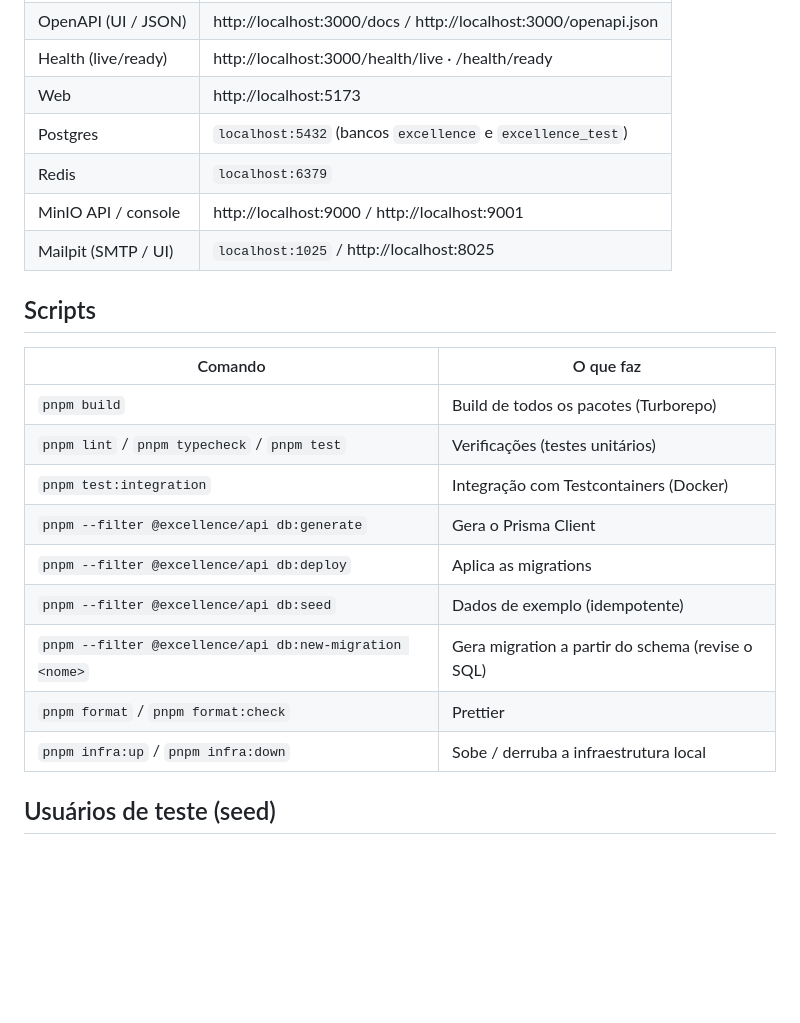
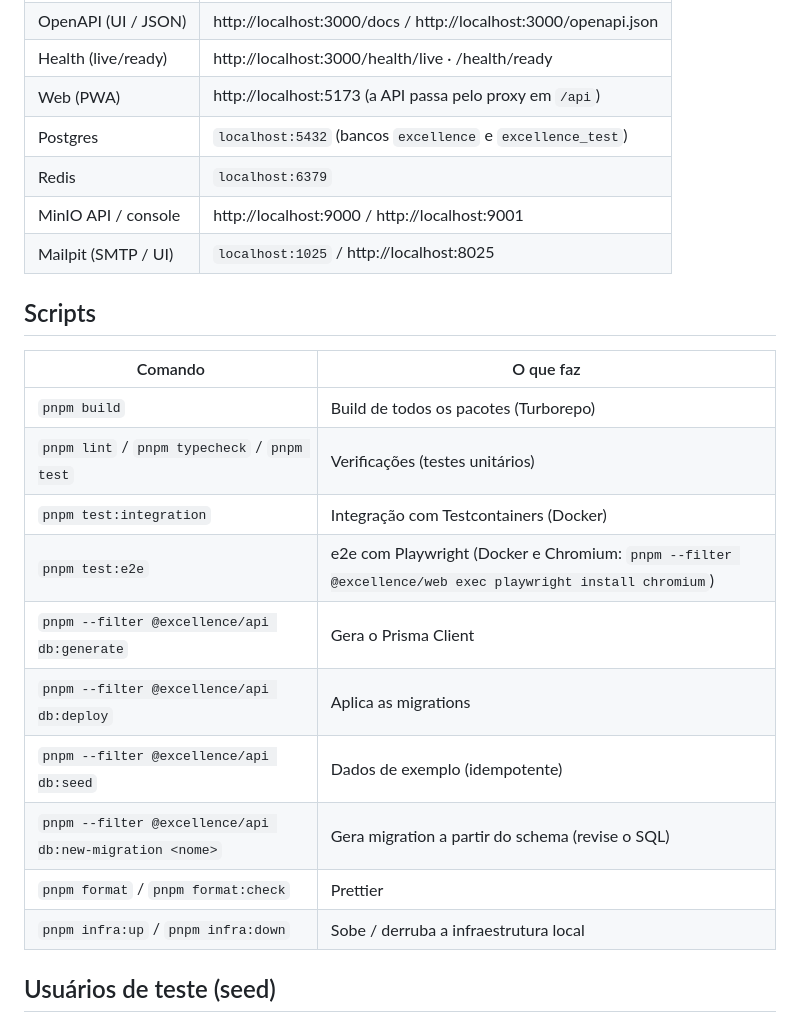
Before and after one commit to leonardocbalbino/excellence, a Markdown page: README.md, the part around the change. GitHub-like rendering; blank space fills up the shorter version.

Commit message:
docs: add ADR 0009 and update readme
Co-Authored-By: Claude Opus 5.5 <noreply@anthropic.com>

```diff
--- a/README.md
+++ b/README.md
@@ -25,7 +25,7 @@ pnpm dev             # API em :3000, web em :5173
 | API                 | http://localhost:3000/api/v1                                    |
 | OpenAPI (UI / JSON) | http://localhost:3000/docs / http://localhost:3000/openapi.json |
 | Health (live/ready) | http://localhost:3000/health/live · /health/ready               |
-| Web                 | http://localhost:5173                                           |
+| Web (PWA)           | http://localhost:5173 (a API passa pelo proxy em `/api`)        |
 | Postgres            | `localhost:5432` (bancos `excellence` e `excellence_test`)      |
 | Redis               | `localhost:6379`                                                |
 | MinIO API / console | http://localhost:9000 / http://localhost:9001                   |
@@ -33,17 +33,18 @@ pnpm dev             # API em :3000, web em :5173
 
 ## Scripts
 
-| Comando                                                 | O que faz                                        |
-| ------------------------------------------------------- | ------------------------------------------------ |
-| `pnpm build`                                            | Build de todos os pacotes (Turborepo)            |
-| `pnpm lint` / `pnpm typecheck` / `pnpm test`            | Verificações (testes unitários)                  |
-| `pnpm test:integration`                                 | Integração com Testcontainers (Docker)           |
-| `pnpm --filter @excellence/api db:generate`             | Gera o Prisma Client                             |
-| `pnpm --filter @excellence/api db:deploy`               | Aplica as migrations                             |
-| `pnpm --filter @excellence/api db:seed`                 | Dados de exemplo (idempotente)                   |
-| `pnpm --filter @excellence/api db:new-migration <nome>` | Gera migration a partir do schema (revise o SQL) |
-| `pnpm format` / `pnpm format:check`                     | Prettier                                         |
-| `pnpm infra:up` / `pnpm infra:down`                     | Sobe / derruba a infraestrutura local            |
+| Comando                                                 | O que faz                                                                                                |
+| ------------------------------------------------------- | -------------------------------------------------------------------------------------------------------- |
+| `pnpm build`                                            | Build de todos os pacotes (Turborepo)                                                                    |
+| `pnpm lint` / `pnpm typecheck` / `pnpm test`            | Verificações (testes unitários)                                                                          |
+| `pnpm test:integration`                                 | Integração com Testcontainers (Docker)                                                                   |
+| `pnpm test:e2e`                                         | e2e com Playwright (Docker e Chromium: `pnpm --filter @excellence/web exec playwright install chromium`) |
+| `pnpm --filter @excellence/api db:generate`             | Gera o Prisma Client                                                                                     |
+| `pnpm --filter @excellence/api db:deploy`               | Aplica as migrations                                                                                     |
+| `pnpm --filter @excellence/api db:seed`                 | Dados de exemplo (idempotente)                                                                           |
+| `pnpm --filter @excellence/api db:new-migration <nome>` | Gera migration a partir do schema (revise o SQL)                                                         |
+| `pnpm format` / `pnpm format:check`                     | Prettier                                                                                                 |
+| `pnpm infra:up` / `pnpm infra:down`                     | Sobe / derruba a infraestrutura local                                                                    |
 
 ## Usuários de teste (seed)
 
```
Also changed, not shown: docs/adr/0009-web-sessao-pwa-e2e.md (added, +87 -0 lines).
